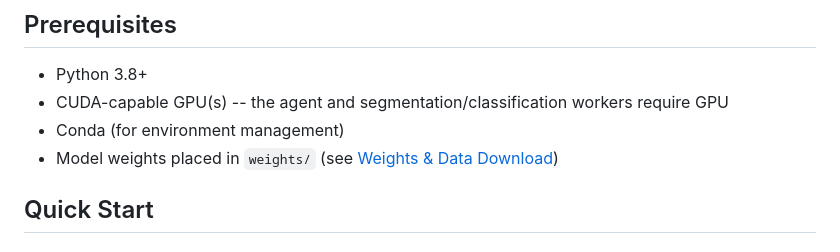
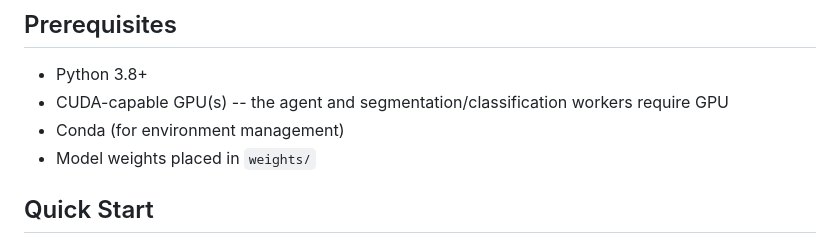
Before and after one commit to plantain-herb/Cardiac-Agent, a Markdown page: README.md, the part around one of its changes. Drawn GitHub-style.

```diff
--- a/README.md
+++ b/README.md
@@ -293,7 +293,7 @@ The agent's findings interpretation covers the following diagnostic items, each
 - Python 3.8+
 - CUDA-capable GPU(s) -- the agent and segmentation/classification workers require GPU
 - Conda (for environment management)
-- Model weights placed in `weights/` (see [Weights & Data Download](#weights--data-download))
+- Model weights placed in `weights/`
 
 ## Quick Start
 
```
Also changed, not shown: other parts of README.md (+0 -1 lines).
